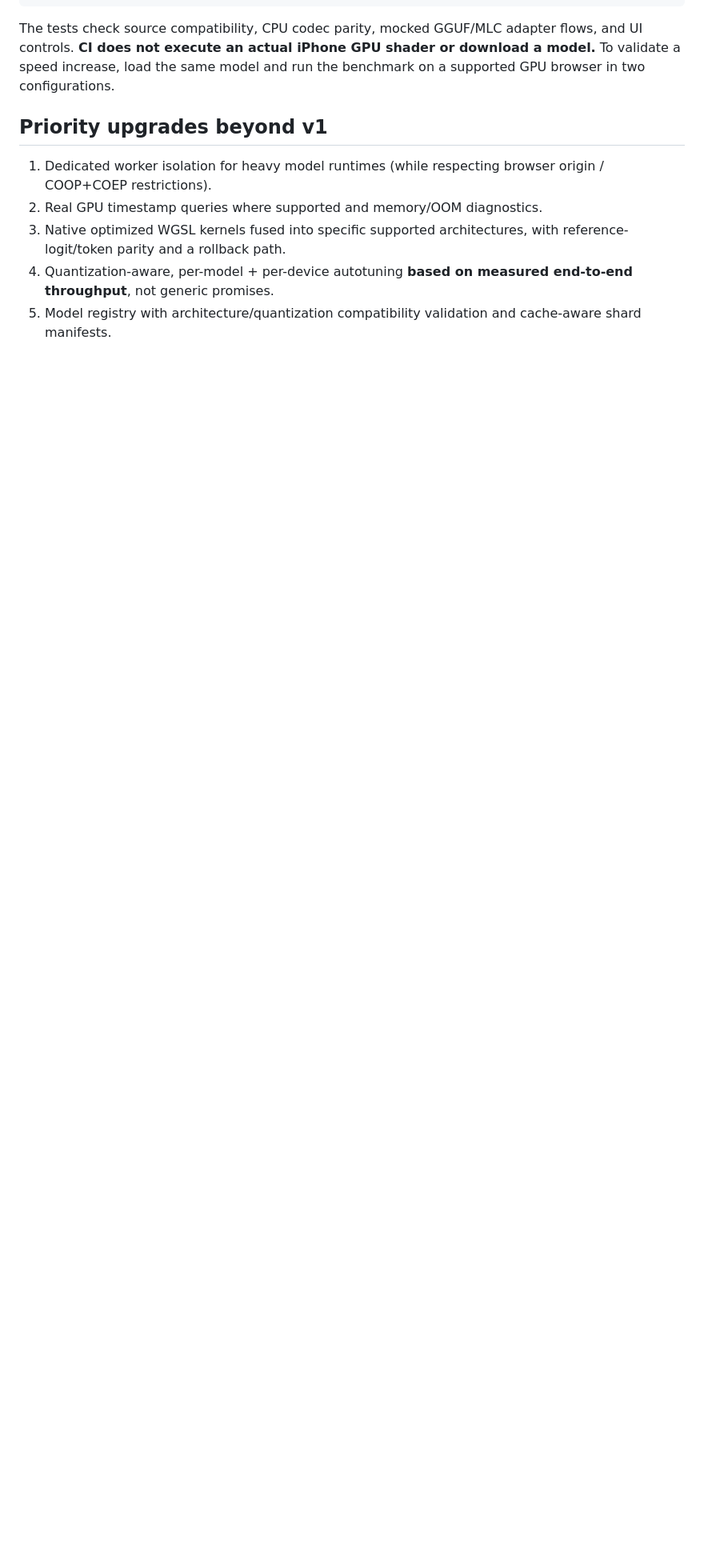
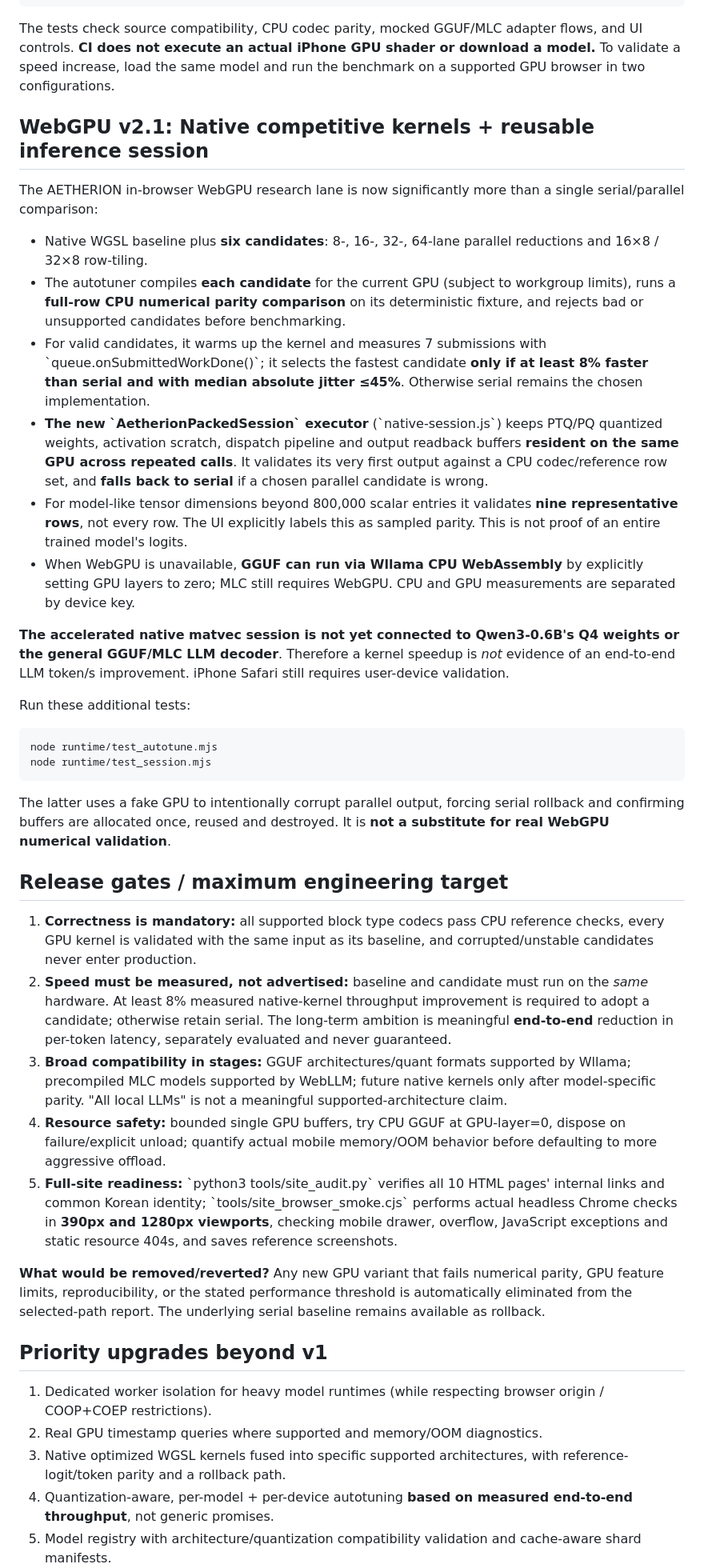
Before and after one commit to Kimjinyoung0529/aetherion-studio, a Markdown page: runtime/README.md, the part around the change. Shown at 80% size. Rendered like a GitHub page; blank space fills up the shorter version.

Commit message:
Document v2.1 seven-kernel auto selection, persistent GPU sessions, numerical rollback and Korean-site browser quality gates

```diff
--- a/runtime/README.md
+++ b/runtime/README.md
@@ -53,6 +53,38 @@ node --check runtime/native-kernel.js
 
 The tests check source compatibility, CPU codec parity, mocked GGUF/MLC adapter flows, and UI controls. **CI does not execute an actual iPhone GPU shader or download a model.** To validate a speed increase, load the same model and run the benchmark on a supported GPU browser in two configurations.
 
+## WebGPU v2.1: Native competitive kernels + reusable inference session
+
+The AETHERION in-browser WebGPU research lane is now significantly more than a single serial/parallel comparison:
+
+- Native WGSL baseline plus **six candidates**: 8-, 16-, 32-, 64-lane parallel reductions and 16×8 / 32×8 row-tiling.
+- The autotuner compiles **each candidate** for the current GPU (subject to workgroup limits), runs a **full-row CPU numerical parity comparison** on its deterministic fixture, and rejects bad or unsupported candidates before benchmarking.
+- For valid candidates, it warms up the kernel and measures 7 submissions with \`queue.onSubmittedWorkDone()\`; it selects the fastest candidate **only if at least 8% faster than serial and with median absolute jitter ≤45%**. Otherwise serial remains the chosen implementation.
+- **The new \`AetherionPackedSession\` executor** (\`native-session.js\`) keeps PTQ/PQ quantized weights, activation scratch, dispatch pipeline and output readback buffers **resident on the same GPU across repeated calls**. It validates its very first output against a CPU codec/reference row set, and **falls back to serial** if a chosen parallel candidate is wrong.
+- For model-like tensor dimensions beyond 800,000 scalar entries it validates **nine representative rows**, not every row. The UI explicitly labels this as sampled parity. This is not proof of an entire trained model's logits.
+- When WebGPU is unavailable, **GGUF can run via Wllama CPU WebAssembly** by explicitly setting GPU layers to zero; MLC still requires WebGPU. CPU and GPU measurements are separated by device key.
+
+**The accelerated native matvec session is not yet connected to Qwen3-0.6B's Q4 weights or the general GGUF/MLC LLM decoder**. Therefore a kernel speedup is *not* evidence of an end-to-end LLM token/s improvement. iPhone Safari still requires user-device validation.
+
+Run these additional tests:
+
+~~~sh
+node runtime/test_autotune.mjs
+node runtime/test_session.mjs
+~~~
+
+The latter uses a fake GPU to intentionally corrupt parallel output, forcing serial rollback and confirming buffers are allocated once, reused and destroyed. It is **not a substitute for real WebGPU numerical validation**.
+
+## Release gates / maximum engineering target
+
+1. **Correctness is mandatory:** all supported block type codecs pass CPU reference checks, every GPU kernel is validated with the same input as its baseline, and corrupted/unstable candidates never enter production.
+2. **Speed must be measured, not advertised:** baseline and candidate must run on the *same* hardware. At least 8% measured native-kernel throughput improvement is required to adopt a candidate; otherwise retain serial. The long-term ambition is meaningful **end-to-end** reduction in per-token latency, separately evaluated and never guaranteed.
+3. **Broad compatibility in stages:** GGUF architectures/quant formats supported by Wllama; precompiled MLC models supported by WebLLM; future native kernels only after model-specific parity. "All local LLMs" is not a meaningful supported-architecture claim.
+4. **Resource safety:** bounded single GPU buffers, try CPU GGUF at GPU-layer=0, dispose on failure/explicit unload; quantify actual mobile memory/OOM behavior before defaulting to more aggressive offload.
+5. **Full-site readiness:** \`python3 tools/site_audit.py\` verifies all 10 HTML pages' internal links and common Korean identity; \`tools/site_browser_smoke.cjs\` performs actual headless Chrome checks in **390px and 1280px viewports**, checking mobile drawer, overflow, JavaScript exceptions and static resource 404s, and saves reference screenshots.
+
+**What would be removed/reverted?** Any new GPU variant that fails numerical parity, GPU feature limits, reproducibility, or the stated performance threshold is automatically eliminated from the selected-path report. The underlying serial baseline remains available as rollback.
+
 ## Priority upgrades beyond v1
 
 1. Dedicated worker isolation for heavy model runtimes (while respecting browser origin / COOP+COEP restrictions).
```
